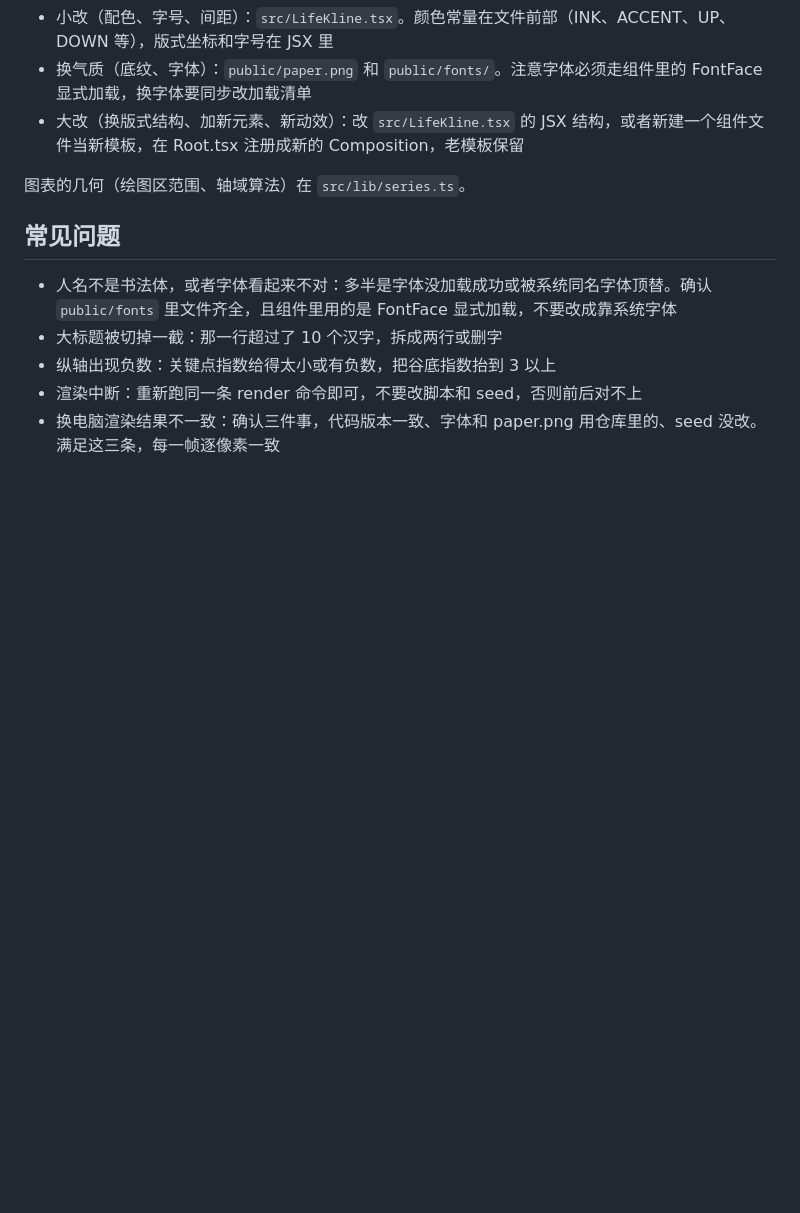
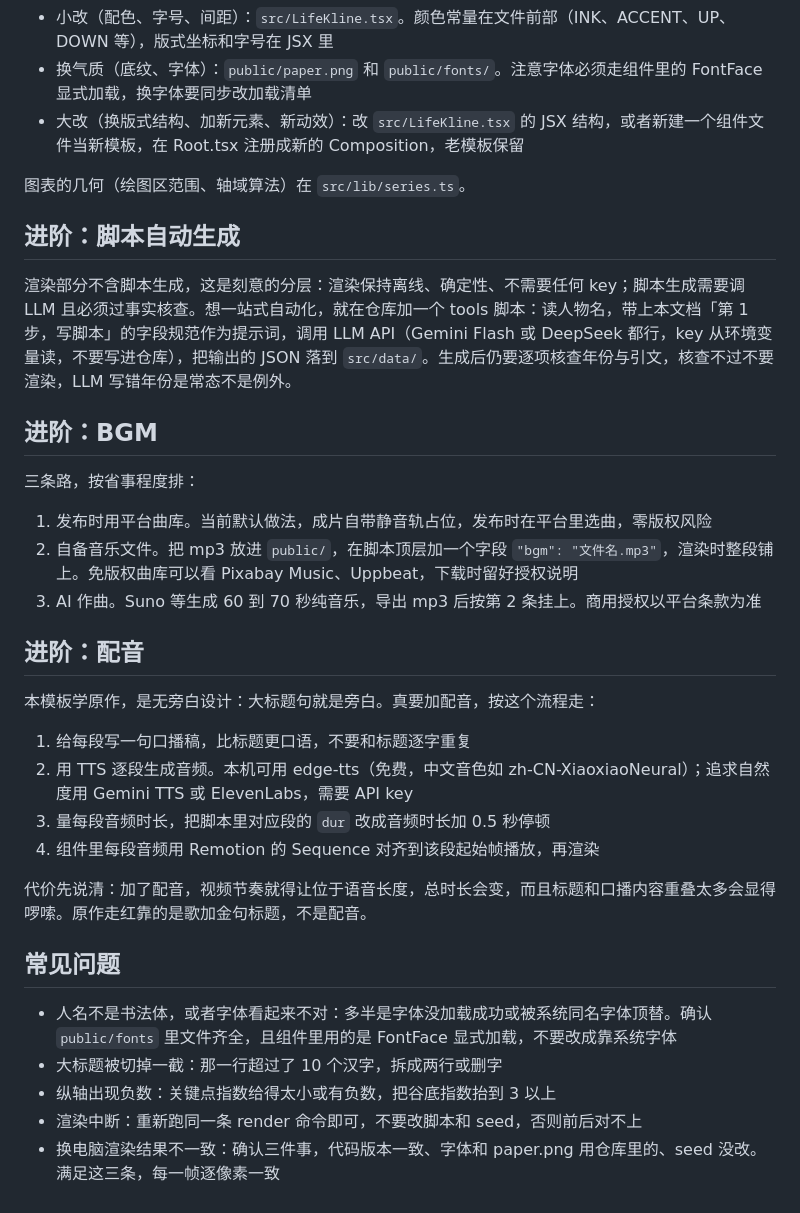
Before and after one commit to hitgub123/life-kline-remotion, a Markdown page: docs/USAGE.md, the part around the change. Rendered like a GitHub page; blank space fills up the shorter version.

Commit message:
USAGE: 补脚本自动生成/BGM/配音三节进阶说明

```diff
--- a/docs/USAGE.md
+++ b/docs/USAGE.md
@@ -118,6 +118,29 @@ K 线本体不用写。渲染器在关键点之间用布朗桥自动填充带噪
 
 图表的几何（绘图区范围、轴域算法）在 `src/lib/series.ts`。
 
+## 进阶：脚本自动生成
+
+渲染部分不含脚本生成，这是刻意的分层：渲染保持离线、确定性、不需要任何 key；脚本生成需要调 LLM 且必须过事实核查。想一站式自动化，就在仓库加一个 tools 脚本：读人物名，带上本文档「第 1 步，写脚本」的字段规范作为提示词，调用 LLM API（Gemini Flash 或 DeepSeek 都行，key 从环境变量读，不要写进仓库），把输出的 JSON 落到 `src/data/`。生成后仍要逐项核查年份与引文，核查不过不要渲染，LLM 写错年份是常态不是例外。
+
+## 进阶：BGM
+
+三条路，按省事程度排：
+
+1. 发布时用平台曲库。当前默认做法，成片自带静音轨占位，发布时在平台里选曲，零版权风险
+2. 自备音乐文件。把 mp3 放进 `public/`，在脚本顶层加一个字段 `"bgm": "文件名.mp3"`，渲染时整段铺上。免版权曲库可以看 Pixabay Music、Uppbeat，下载时留好授权说明
+3. AI 作曲。Suno 等生成 60 到 70 秒纯音乐，导出 mp3 后按第 2 条挂上。商用授权以平台条款为准
+
+## 进阶：配音
+
+本模板学原作，是无旁白设计：大标题句就是旁白。真要加配音，按这个流程走：
+
+1. 给每段写一句口播稿，比标题更口语，不要和标题逐字重复
+2. 用 TTS 逐段生成音频。本机可用 edge-tts（免费，中文音色如 zh-CN-XiaoxiaoNeural）；追求自然度用 Gemini TTS 或 ElevenLabs，需要 API key
+3. 量每段音频时长，把脚本里对应段的 `dur` 改成音频时长加 0.5 秒停顿
+4. 组件里每段音频用 Remotion 的 Sequence 对齐到该段起始帧播放，再渲染
+
+代价先说清：加了配音，视频节奏就得让位于语音长度，总时长会变，而且标题和口播内容重叠太多会显得啰嗦。原作走红靠的是歌加金句标题，不是配音。
+
 ## 常见问题
 
 - 人名不是书法体，或者字体看起来不对：多半是字体没加载成功或被系统同名字体顶替。确认 `public/fonts` 里文件齐全，且组件里用的是 FontFace 显式加载，不要改成靠系统字体
```
